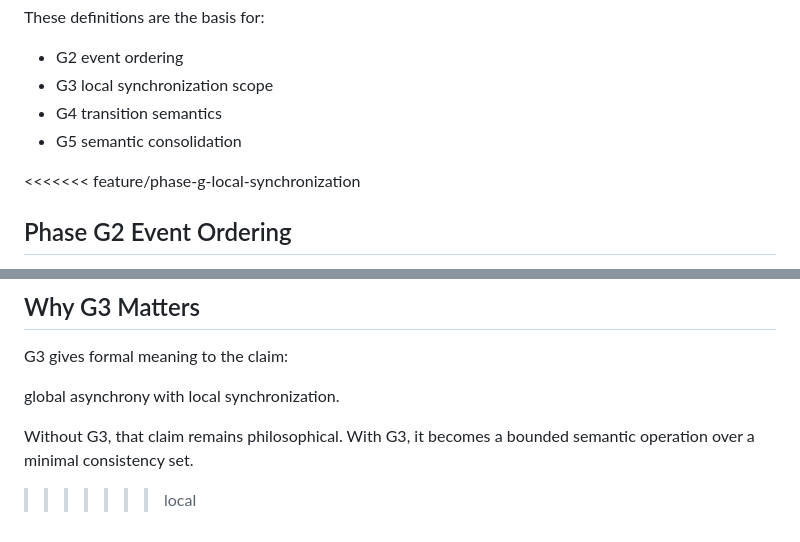
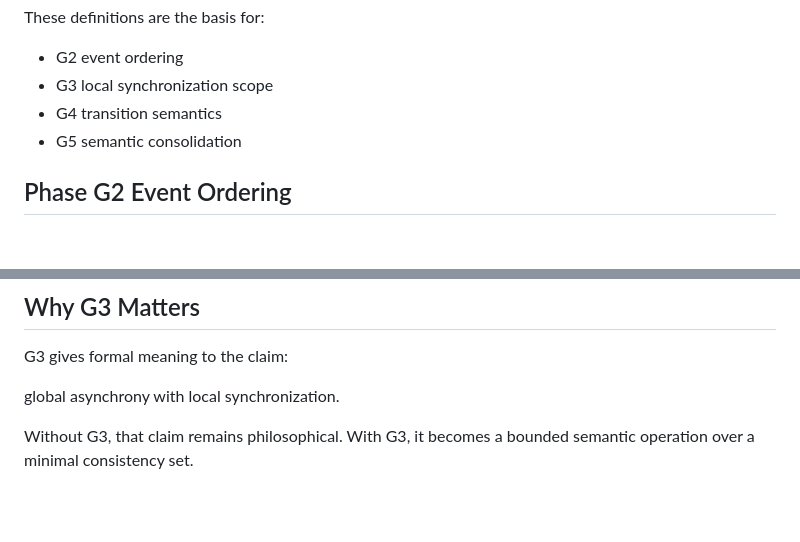
Before and after one commit to naki0227/world-oriented-programming, a Markdown page: docs/phase-g-time-semantics.md, 2 parts joined by grey strips. GitHub-like rendering; blank space fills up the shorter version.

Commit message:
Resolve G3 and G4 semantic document integration

```diff
--- a/docs/phase-g-time-semantics.md
+++ b/docs/phase-g-time-semantics.md
@@ -301,7 +301,6 @@ These definitions are the basis for:
 - G4 transition semantics
 - G5 semantic consolidation
 
-<<<<<<< feature/phase-g-local-synchronization
 ## Phase G2 Event Ordering
 
 G2 defines how candidate events are selected when several are simultaneously or nearly simultaneously eligible.
@@ -724,4 +723,3 @@ global asynchrony with local synchronization.
 
 Without G3, that claim remains philosophical.
 With G3, it becomes a bounded semantic operation over a minimal consistency set.
->>>>>>> local
```
Also changed, not shown: other parts of docs/phase-g-time-semantics.md (+1 -1 lines).
